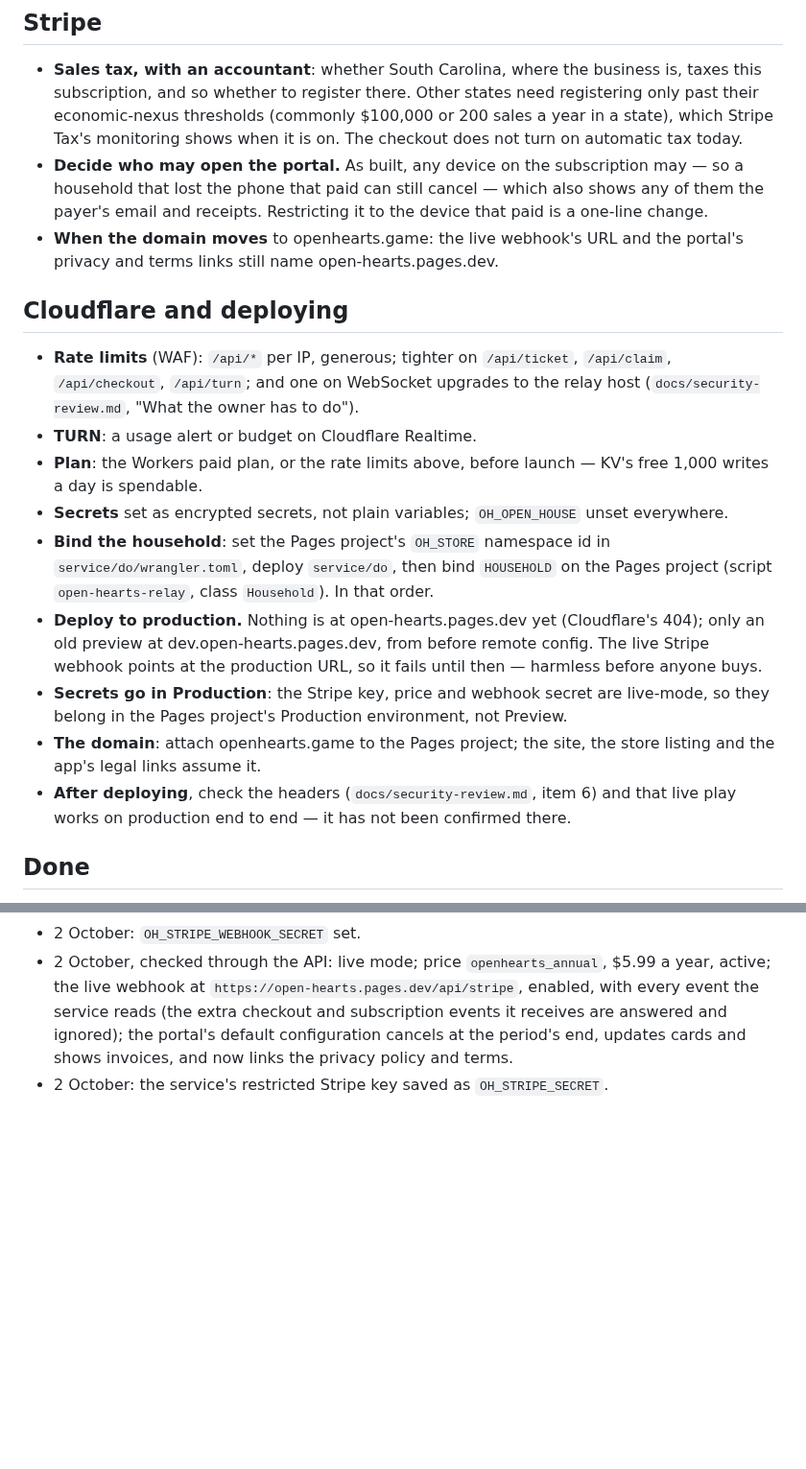
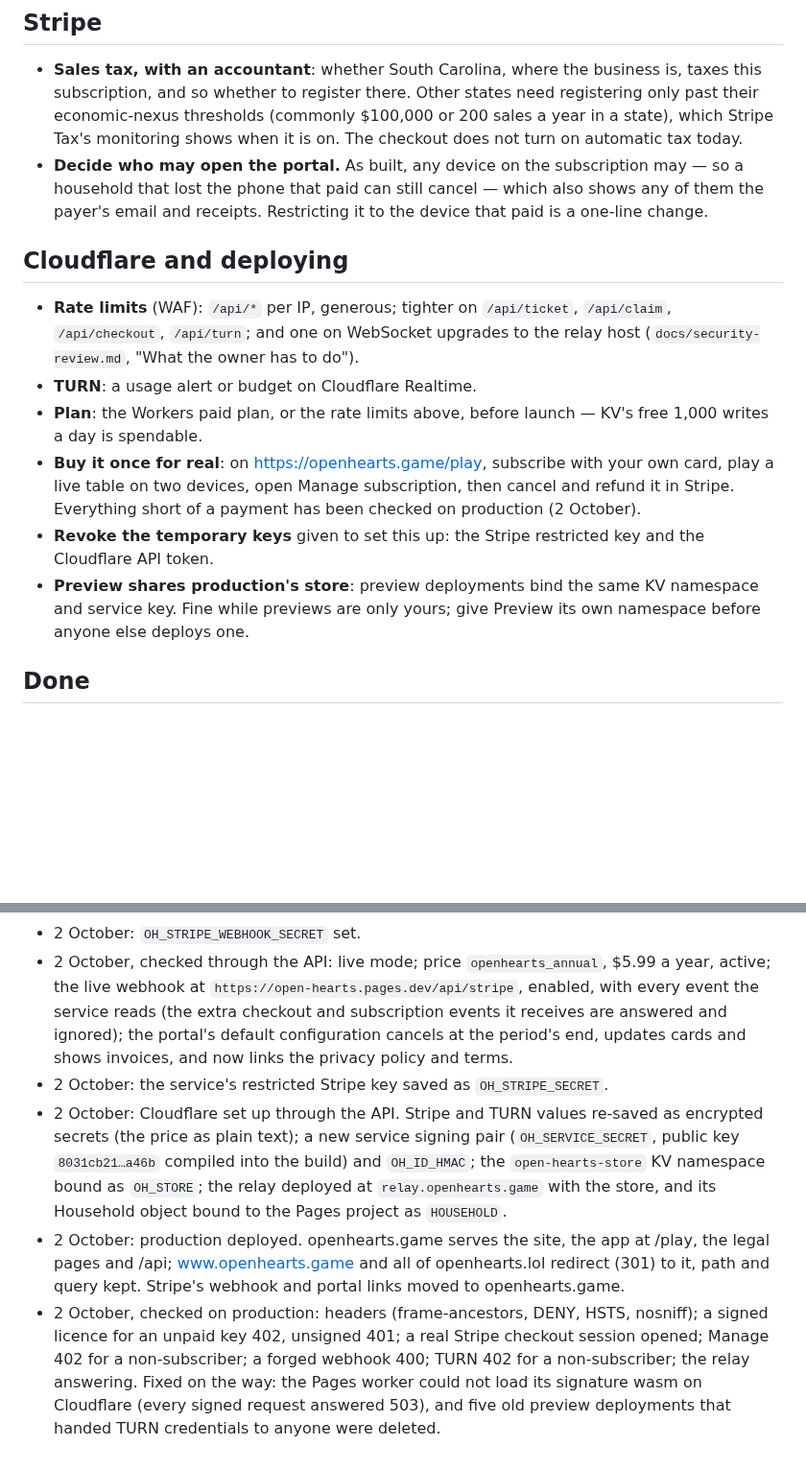
Before and after one commit to bfulton/open-hearts, a Markdown page: docs/launch/blocked-on-owner.md, 2 parts joined by grey strips. Shown at 96% size. Drawn GitHub-style; blank space fills up the shorter version.

Commit message:
Owner list: production is up on openhearts.game; what remains
Co-Authored-By: Claude Opus 5.5 <noreply@anthropic.com>
Claude-Session: https://claude.ai/code/session_01W92ERJ2vuziEpghjrqPe5w

```diff
--- a/docs/launch/blocked-on-owner.md
+++ b/docs/launch/blocked-on-owner.md
@@ -91,10 +91,6 @@ the bottom with the day.
   still cancel — which also shows any of them the payer's email and
   receipts. Restricting it to the device that paid is a one-line
   change.
-- **When the domain moves** to openhearts.game: the live webhook's URL
-  and the portal's privacy and terms links still name
-  open-hearts.pages.dev.
-
 ## Cloudflare and deploying
 
 - **Rate limits** (WAF): `/api/*` per IP, generous; tighter on
@@ -104,24 +100,15 @@ the bottom with the day.
 - **TURN**: a usage alert or budget on Cloudflare Realtime.
 - **Plan**: the Workers paid plan, or the rate limits above, before
   launch — KV's free 1,000 writes a day is spendable.
-- **Secrets** set as encrypted secrets, not plain variables;
-  `OH_OPEN_HOUSE` unset everywhere.
-- **Bind the household**: set the Pages project's `OH_STORE` namespace
-  id in `service/do/wrangler.toml`, deploy `service/do`, then bind
-  `HOUSEHOLD` on the Pages project (script `open-hearts-relay`, class
-  `Household`). In that order.
-- **Deploy to production.** Nothing is at open-hearts.pages.dev yet
-  (Cloudflare's 404); only an old preview at dev.open-hearts.pages.dev,
-  from before remote config. The live Stripe webhook points at the
-  production URL, so it fails until then — harmless before anyone buys.
-- **Secrets go in Production**: the Stripe key, price and webhook
-  secret are live-mode, so they belong in the Pages project's
-  Production environment, not Preview.
-- **The domain**: attach openhearts.game to the Pages project; the
-  site, the store listing and the app's legal links assume it.
-- **After deploying**, check the headers (`docs/security-review.md`,
-  item 6) and that live play works on production end to end — it has
-  not been confirmed there.
+- **Buy it once for real**: on https://openhearts.game/play, subscribe
+  with your own card, play a live table on two devices, open Manage
+  subscription, then cancel and refund it in Stripe. Everything short
+  of a payment has been checked on production (2 October).
+- **Revoke the temporary keys** given to set this up: the Stripe
+  restricted key and the Cloudflare API token.
+- **Preview shares production's store**: preview deployments bind the
+  same KV namespace and service key. Fine while previews are only
+  yours; give Preview its own namespace before anyone else deploys one.
 
 ## Done
 
@@ -137,3 +124,22 @@ the bottom with the day.
   configuration cancels at the period's end, updates cards and shows
   invoices, and now links the privacy policy and terms.
 - 2 October: the service's restricted Stripe key saved as `OH_STRIPE_SECRET`.
+- 2 October: Cloudflare set up through the API. Stripe and TURN values
+  re-saved as encrypted secrets (the price as plain text); a new
+  service signing pair (`OH_SERVICE_SECRET`, public key
+  `8031cb21…a46b` compiled into the build) and `OH_ID_HMAC`; the
+  `open-hearts-store` KV namespace bound as `OH_STORE`; the relay
+  deployed at `relay.openhearts.game` with the store, and its Household
+  object bound to the Pages project as `HOUSEHOLD`.
+- 2 October: production deployed. openhearts.game serves the site, the
+  app at /play, the legal pages and /api; www.openhearts.game and all
+  of openhearts.lol redirect (301) to it, path and query kept. Stripe's
+  webhook and portal links moved to openhearts.game.
+- 2 October, checked on production: headers (frame-ancestors, DENY,
+  HSTS, nosniff); a signed licence for an unpaid key 402, unsigned 401;
+  a real Stripe checkout session opened; Manage 402 for a non-subscriber;
+  a forged webhook 400; TURN 402 for a non-subscriber; the relay
+  answering. Fixed on the way: the Pages worker could not load its
+  signature wasm on Cloudflare (every signed request answered 503), and
+  five old preview deployments that handed TURN credentials to anyone
+  were deleted.
```
